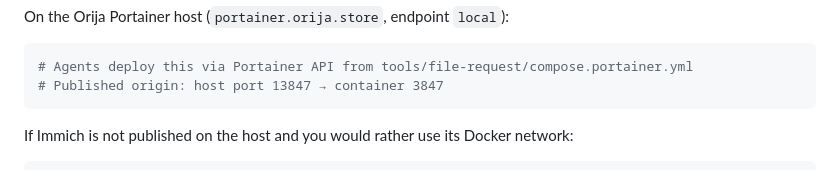
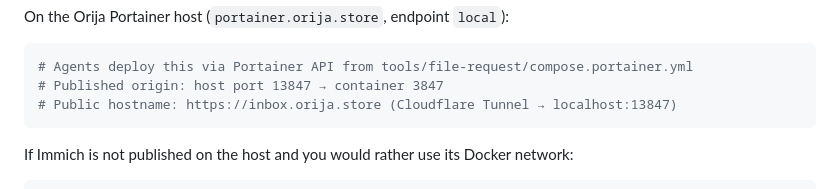
Before and after one commit to Davidora2/orija-docker-infra, a Markdown page: tools/file-request/README.md, the part around the change. Rendered like a GitHub page.

Commit message:
Document inbox.orija.store as the public file-request URL
Co-authored-by: Davidora2 <Davidora2@users.noreply.github.com>

````diff
--- a/tools/file-request/README.md
+++ b/tools/file-request/README.md
@@ -46,6 +46,7 @@ On the Orija Portainer host (`portainer.orija.store`, endpoint `local`):
 ```bash
 # Agents deploy this via Portainer API from tools/file-request/compose.portainer.yml
 # Published origin: host port 13847 → container 3847
+# Public hostname: https://inbox.orija.store (Cloudflare Tunnel → localhost:13847)
 ```
 
 If Immich is not published on the host and you would rather use its Docker network:
````
Also changed, not shown: 1 other file.
